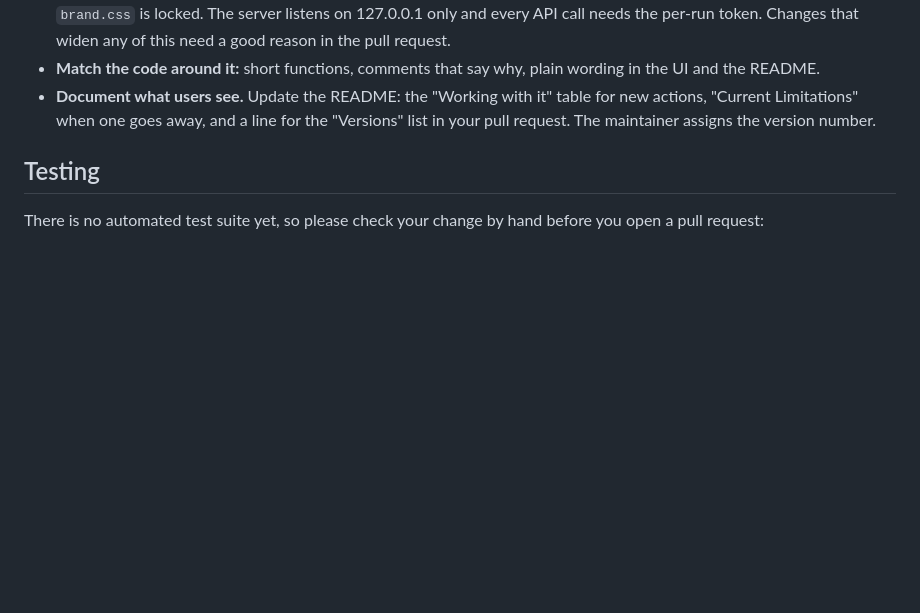
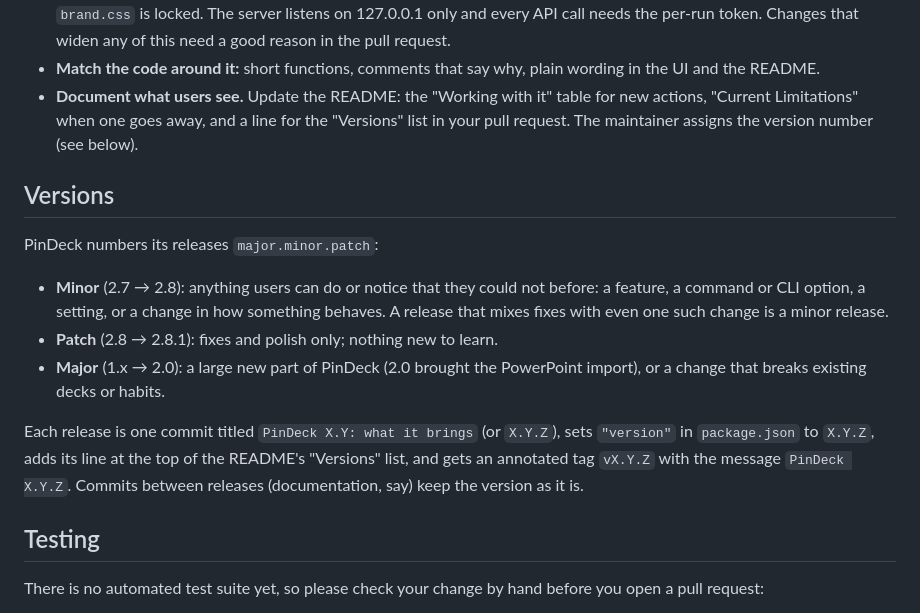
Before and after one commit to ZeyuXuAudio/PinDeck, a Markdown page: CONTRIBUTING.md, the part around the change. GitHub-like rendering; blank space fills up the shorter version.

Commit message:
CONTRIBUTING: how releases are numbered
Co-Authored-By: Claude Opus 5.5 <noreply@anthropic.com>

```diff
--- a/CONTRIBUTING.md
+++ b/CONTRIBUTING.md
@@ -54,7 +54,23 @@ Useful while developing:
   the README.
 * **Document what users see.** Update the README: the "Working with it" table for new actions, "Current
   Limitations" when one goes away, and a line for the "Versions" list in your pull request. The
-  maintainer assigns the version number.
+  maintainer assigns the version number (see below).
+
+## Versions
+
+PinDeck numbers its releases `major.minor.patch`:
+
+* **Minor** (2.7 → 2.8): anything users can do or notice that they could not before: a feature, a
+  command or CLI option, a setting, or a change in how something behaves. A release that mixes fixes
+  with even one such change is a minor release.
+* **Patch** (2.8 → 2.8.1): fixes and polish only; nothing new to learn.
+* **Major** (1.x → 2.0): a large new part of PinDeck (2.0 brought the PowerPoint import), or a change
+  that breaks existing decks or habits.
+
+Each release is one commit titled `PinDeck X.Y: what it brings` (or `X.Y.Z`), sets `"version"` in
+`package.json` to `X.Y.Z`, adds its line at the top of the README's "Versions" list, and gets an
+annotated tag `vX.Y.Z` with the message `PinDeck X.Y.Z`. Commits between releases (documentation, say)
+keep the version as it is.
 
 ## Testing
 
```
